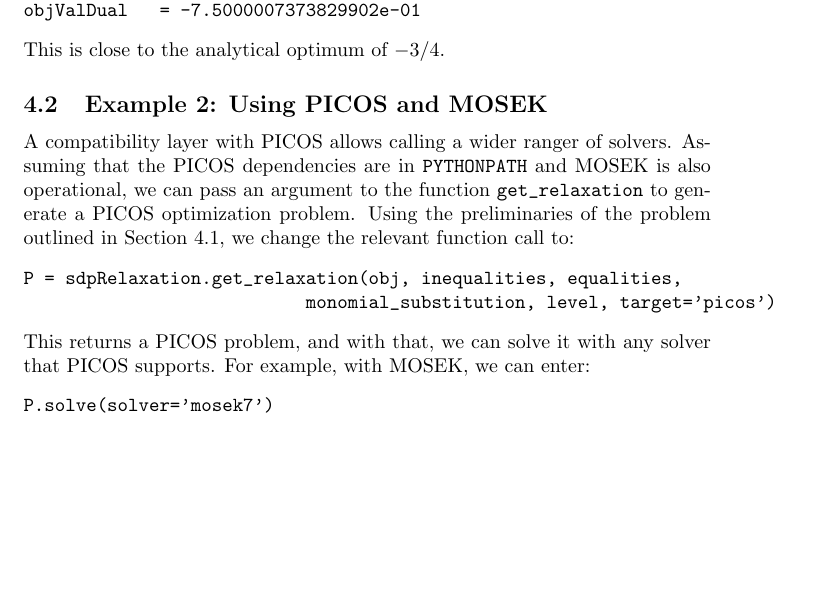
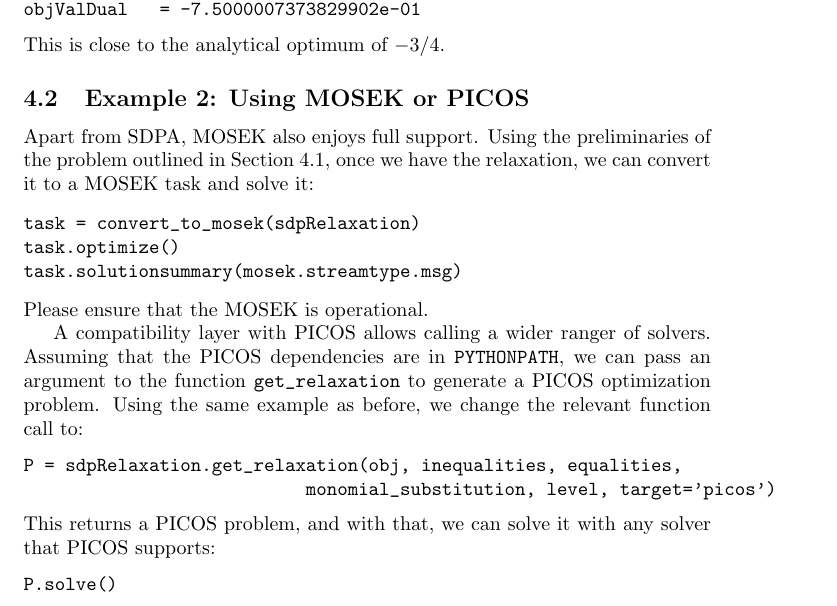
Before and after one commit to peterwittek/ncpol2sdpa, a LaTeX document (doc/manual.tex): part of page 4 of 6, cut so that both start at the same text, the shorter picture padded with empty space. Compiled offline with pdfLaTeX.

Commit message:
Documentation updated with MOSEK-related changes

```diff
--- a/doc/manual.tex
+++ b/doc/manual.tex
@@ -154,15 +154,24 @@
 This is close to the analytical optimum of $-3/4$.
 
 %%%%%%%%%%%%%%%%%%%%%%%%%%%%%%%%%%%%%%%%%%%%%%%%%%%%%%%%%%%%%%%%%%%%%%%%%%%%
-\subsection{Example 2: Using PICOS and MOSEK}
-A compatibility layer with PICOS allows calling a wider ranger of solvers. Assuming that the PICOS dependencies are in \verb+PYTHONPATH+ and MOSEK is also operational, we can pass an argument to the function \verb+get_relaxation+ to generate a PICOS optimization problem. Using the preliminaries of the problem outlined in Section~\ref{example1}, we change the relevant function call to:
+\subsection{Example 2: Using MOSEK or PICOS}
+Apart from SDPA, MOSEK also enjoys full support. Using the preliminaries of the problem outlined in Section~\ref{example1}, once we have the relaxation, we can convert it to a MOSEK task and solve it:
+
+\begin{verbatim}
+task = convert_to_mosek(sdpRelaxation)
+task.optimize()
+task.solutionsummary(mosek.streamtype.msg)
+\end{verbatim}
+Please ensure that the MOSEK is operational.
+
+A compatibility layer with PICOS allows calling a wider ranger of solvers. Assuming that the PICOS dependencies are in \verb+PYTHONPATH+, we can pass an argument to the function \verb+get_relaxation+ to generate a PICOS optimization problem. Using the same example as before, we change the relevant function call to:
 \begin{verbatim}
 P = sdpRelaxation.get_relaxation(obj, inequalities, equalities,
                            monomial_substitution, level, target='picos')
 \end{verbatim}
-This returns a PICOS problem, and with that, we can solve it with any solver that PICOS supports. For example, with MOSEK, we can enter:
+This returns a PICOS problem, and with that, we can solve it with any solver that PICOS supports:
 \begin{verbatim}
-P.solve(solver='mosek7')
+P.solve()
 \end{verbatim}
 
 %%%%%%%%%%%%%%%%%%%%%%%%%%%%%%%%%%%%%%%%%%%%%%%%%%%%%%%%%%%%%%%%%%%%%%%%%%%%
```
Also changed, not shown: 3 other files.
